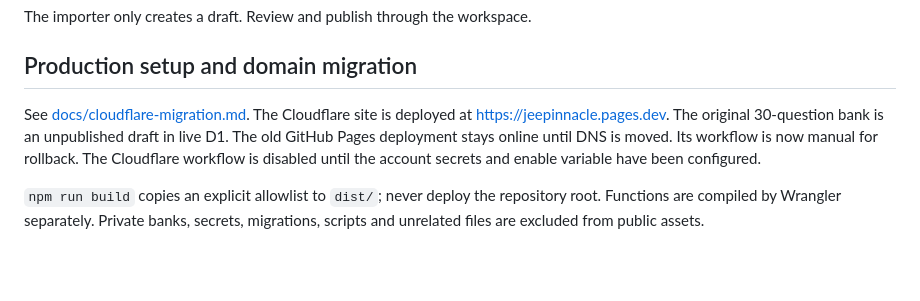
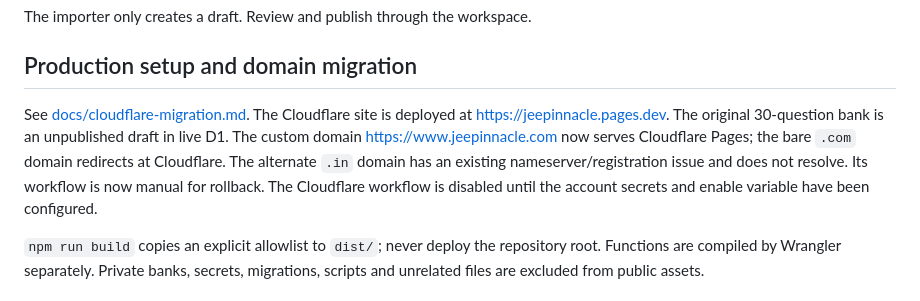
Before and after one commit to vivektiwary/jee-achievers, a Markdown page: README.md, the part around the change. Drawn GitHub-style; blank space fills up the shorter version.

Commit message:
Record verified custom domain migration and rollback details

```diff
--- a/README.md
+++ b/README.md
@@ -45,7 +45,7 @@ The importer only creates a draft. Review and publish through the workspace.
 
 ## Production setup and domain migration
 
-See [docs/cloudflare-migration.md](docs/cloudflare-migration.md). The Cloudflare site is deployed at https://jeepinnacle.pages.dev. The original 30-question bank is an unpublished draft in live D1. The old GitHub Pages deployment stays online until DNS is moved. Its workflow is now manual for rollback. The Cloudflare workflow is disabled until the account secrets and enable variable have been configured.
+See [docs/cloudflare-migration.md](docs/cloudflare-migration.md). The Cloudflare site is deployed at https://jeepinnacle.pages.dev. The original 30-question bank is an unpublished draft in live D1. The custom domain https://www.jeepinnacle.com now serves Cloudflare Pages; the bare `.com` domain redirects at Cloudflare. The alternate `.in` domain has an existing nameserver/registration issue and does not resolve. Its workflow is now manual for rollback. The Cloudflare workflow is disabled until the account secrets and enable variable have been configured.
 
 `npm run build` copies an explicit allowlist to `dist/`; never deploy the repository root. Functions are compiled by Wrangler separately. Private banks, secrets, migrations, scripts and unrelated files are excluded from public assets.
 
```
Also changed, not shown: docs/cloudflare-migration.md (+5 -1 lines).
